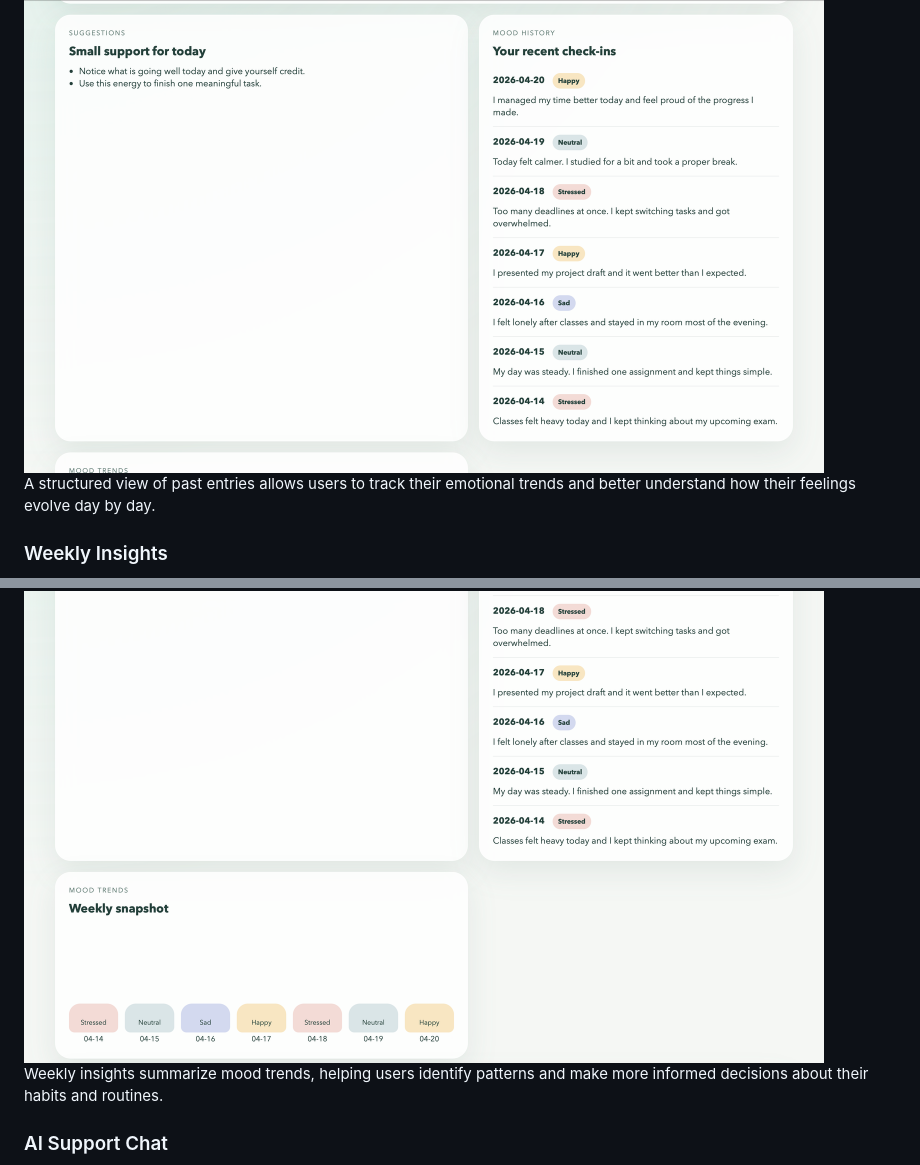
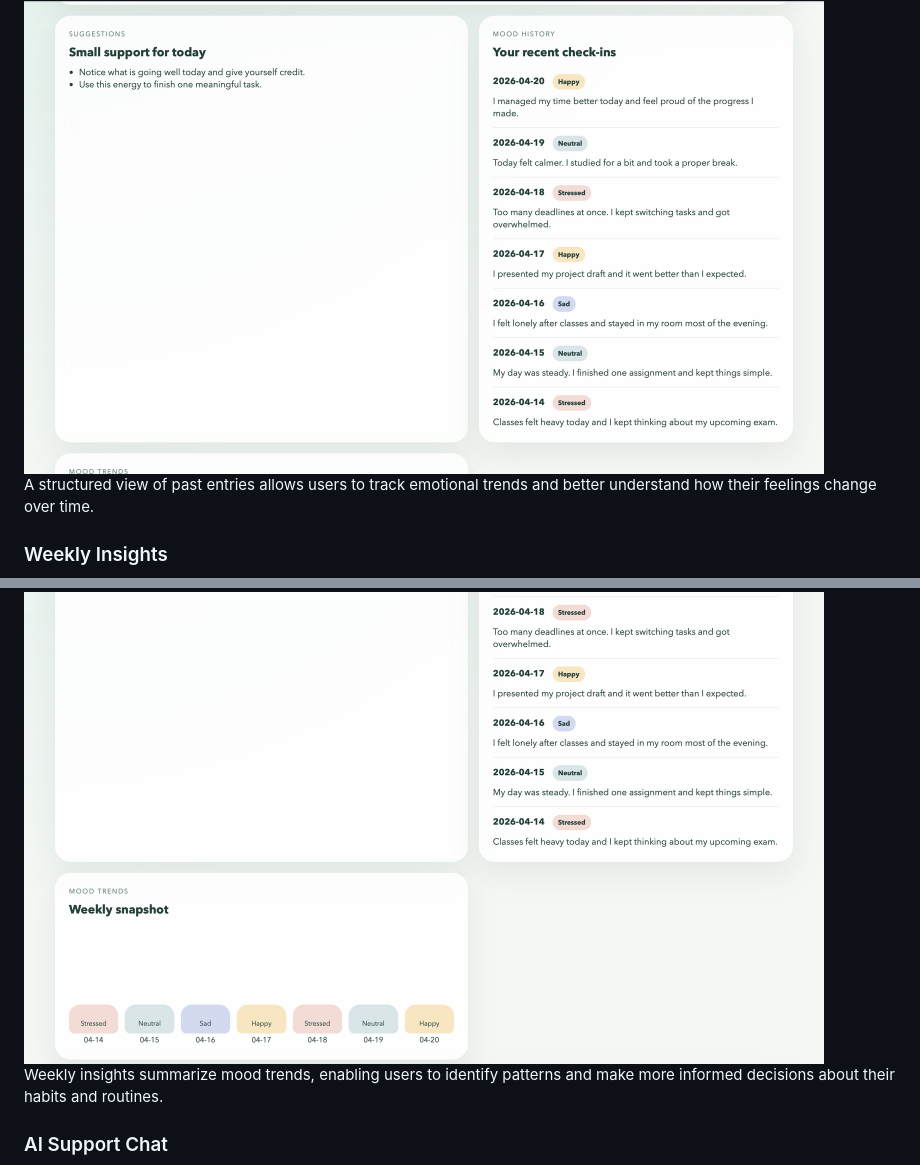
Before and after one commit to blindyzzz/mindtrack-ai, a Markdown page: README.md, 2 parts joined by grey strips. Drawn GitHub-style.

```diff
--- a/README.md
+++ b/README.md
@@ -85,12 +85,12 @@ Users can quickly log their daily mood and reflect with a short note, helping th
 ### Mood Tracking & History
 <img src="mood-history.png" width="800"/>
 
-A structured view of past entries allows users to track their emotional trends and better understand how their feelings evolve day by day.
+A structured view of past entries allows users to track emotional trends and better understand how their feelings change over time.
 
 ### Weekly Insights
 <img src="weekly-snapshot.png" width="800"/>
 
-Weekly insights summarize mood trends, helping users identify patterns and make more informed decisions about their habits and routines.
+Weekly insights summarize mood trends, enabling users to identify patterns and make more informed decisions about their habits and routines.
 
 ### AI Support Chat
 <img src="ai-chat.png" width="800"/>
```
